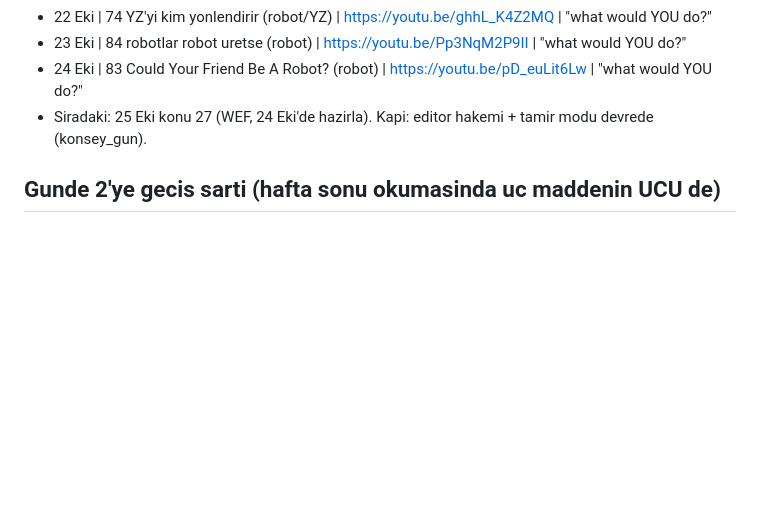
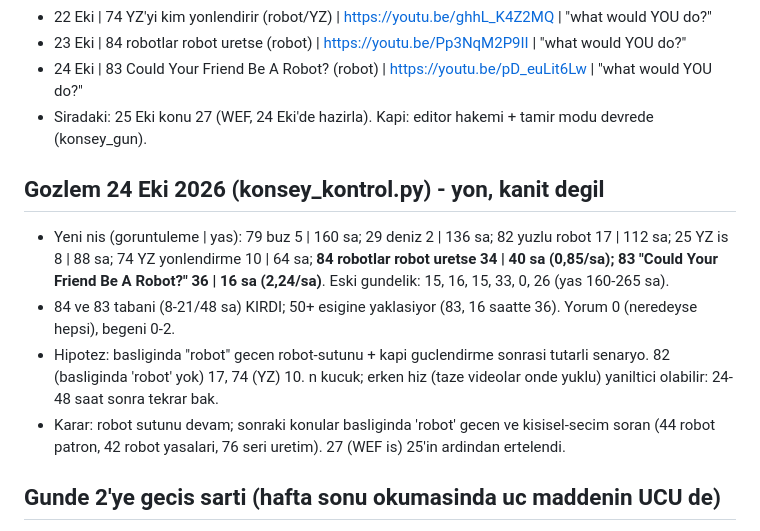
Before and after one commit to enerjiiaydinlatma-glitch/ibrhm-app, a Markdown page: docs/KONSEY_PLAN.md, the part around the change. GitHub-like rendering; blank space fills up the shorter version.

Commit message:
docs: 24 Eki gozlem (84 ve 83 tabani kirdi; robot sutunu devam)
Co-Authored-By: Claude Sonnet 5.5 <noreply@anthropic.com>
Claude-Session: https://claude.ai/code/session_01C7TAoYnaRzPFu7WDJgqCM8

```diff
--- a/docs/KONSEY_PLAN.md
+++ b/docs/KONSEY_PLAN.md
@@ -70,6 +70,12 @@ Komut: `python konsey_gun.py --konu N --saat "2026-10-DD 02:30"` (ses sunucusunu
 - 24 Eki | 83 Could Your Friend Be A Robot? (robot) | https://youtu.be/pD_euLit6Lw | "what would YOU do?"
 - Siradaki: 25 Eki konu 27 (WEF, 24 Eki'de hazirla). Kapi: editor hakemi + tamir modu devrede (konsey_gun).
 
+## Gozlem 24 Eki 2026 (konsey_kontrol.py) - yon, kanit degil
+- Yeni nis (goruntuleme | yas): 79 buz 5 | 160 sa; 29 deniz 2 | 136 sa; 82 yuzlu robot 17 | 112 sa; 25 YZ is 8 | 88 sa; 74 YZ yonlendirme 10 | 64 sa; **84 robotlar robot uretse 34 | 40 sa (0,85/sa); 83 "Could Your Friend Be A Robot?" 36 | 16 sa (2,24/sa)**. Eski gundelik: 15, 16, 15, 33, 0, 26 (yas 160-265 sa).
+- 84 ve 83 tabani (8-21/48 sa) KIRDI; 50+ esigine yaklasiyor (83, 16 saatte 36). Yorum 0 (neredeyse hepsi), begeni 0-2.
+- Hipotez: basliginda "robot" gecen robot-sutunu + kapi guclendirme sonrasi tutarli senaryo. 82 (basliginda 'robot' yok) 17, 74 (YZ) 10. n kucuk; erken hiz (taze videolar onde yuklu) yaniltici olabilir: 24-48 saat sonra tekrar bak.
+- Karar: robot sutunu devam; sonraki konular basliginda 'robot' gecen ve kisisel-secim soran (44 robot patron, 42 robot yasalari, 76 seri uretim). 27 (WEF is) 25'in ardindan ertelendi.
+
 ## Gunde 2'ye gecis sarti (hafta sonu okumasinda uc maddenin UCU de)
 1. Ust uste 3 video ilk senaryoda ya da tek duzeltmeyle cikti.
 2. En az bir video kanal medyaninin ustunde.
```
